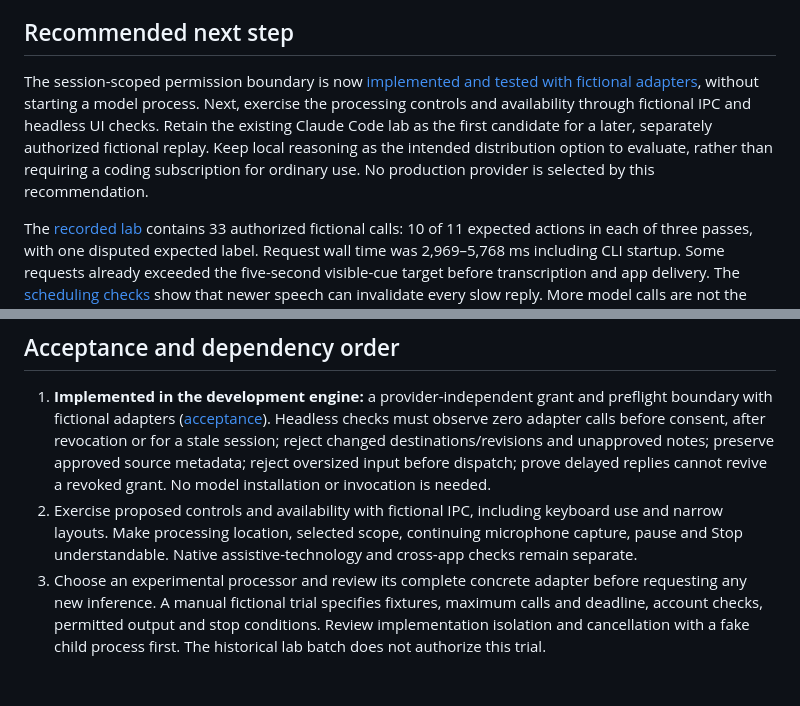
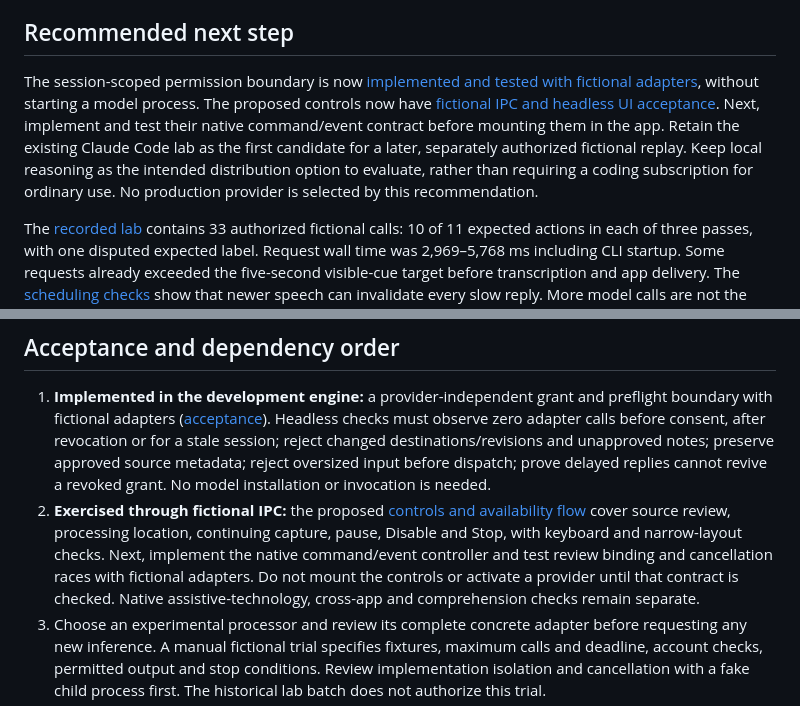
Before and after one commit to connorburgess/talkqte, a Markdown page: docs/processing-plan.md, 2 parts joined by grey strips. Drawn GitHub-style; blank space fills up the shorter version.

```diff
--- a/docs/processing-plan.md
+++ b/docs/processing-plan.md
@@ -6,7 +6,7 @@ The purpose is timely, relevant context while someone keeps listening. Processin
 
 ## Recommended next step
 
-The session-scoped permission boundary is now [implemented and tested with fictional adapters](cue-evaluator.md#session-processing-permission), without starting a model process. Next, exercise the processing controls and availability through fictional IPC and headless UI checks. Retain the existing Claude Code lab as the first candidate for a later, separately authorized fictional replay. Keep local reasoning as the intended distribution option to evaluate, rather than requiring a coding subscription for ordinary use. No production provider is selected by this recommendation.
+The session-scoped permission boundary is now [implemented and tested with fictional adapters](cue-evaluator.md#session-processing-permission), without starting a model process. The proposed controls now have [fictional IPC and headless UI acceptance](processing-controls.md). Next, implement and test their native command/event contract before mounting them in the app. Retain the existing Claude Code lab as the first candidate for a later, separately authorized fictional replay. Keep local reasoning as the intended distribution option to evaluate, rather than requiring a coding subscription for ordinary use. No production provider is selected by this recommendation.
 
 The [recorded lab](claude-cue-lab.md#validation-record) contains 33 authorized fictional calls: 10 of 11 expected actions in each of three passes, with one disputed expected label. Request wall time was 2,969–5,768 ms including CLI startup. Some requests already exceeded the five-second visible-cue target before transcription and app delivery. The [scheduling checks](cue-evaluator.md#coalesced-speech-scheduling) show that newer speech can invalidate every slow reply. More model calls are not the next prerequisite; an explicit boundary and a realistic end-to-end acceptance plan are.
 
@@ -64,7 +64,7 @@ Ordinary local operation remains available. Choosing phrase cues again must be e
 ## Acceptance and dependency order
 
 1. **Implemented in the development engine:** a provider-independent grant and preflight boundary with fictional adapters ([acceptance](cue-evaluator.md#session-processing-permission)). Headless checks must observe zero adapter calls before consent, after revocation or for a stale session; reject changed destinations/revisions and unapproved notes; preserve approved source metadata; reject oversized input before dispatch; prove delayed replies cannot revive a revoked grant. No model installation or invocation is needed.
-2. Exercise proposed controls and availability with fictional IPC, including keyboard use and narrow layouts. Make processing location, selected scope, continuing microphone capture, pause and Stop understandable. Native assistive-technology and cross-app checks remain separate.
+2. **Exercised through fictional IPC:** the proposed [controls and availability flow](processing-controls.md) cover source review, processing location, continuing capture, pause, Disable and Stop, with keyboard and narrow-layout checks. Next, implement the native command/event controller and test review binding and cancellation races with fictional adapters. Do not mount the controls or activate a provider until that contract is checked. Native assistive-technology, cross-app and comprehension checks remain separate.
 3. Choose an experimental processor and review its complete concrete adapter before requesting any new inference. A manual fictional trial specifies fixtures, maximum calls and deadline, account checks, permitted output and stop conditions. Review implementation isolation and cancellation with a fake child process first. The historical lab batch does not authorize this trial.
 4. If that trial is authorized, measure source support, already-answered/topic-shift handling, skipped opportunities, request volume, deadline/cancellation behavior and end-to-end latency under speech and pauses. Compare against the [agreed budgets](budgets.md); CLI completion time alone does not pass them. Do not activate real-context processing on the strength of fixture results.
 5. Before any real-context or distributable mode, resolve explicit processing choice, provider terms/settings, account isolation, onboarding and support. Verify Granola prior-note import, live input and writeback separately. Preserve the fictional-preview/Follow GitHub public scope, with no launch or accessibility claim from this plan.
```
Also changed, not shown: ROADMAP.md (+2 -1 lines), docs/processing-controls.md (added, +43 -0 lines), docs/assets/processing-review-narrow.png (added), docs/assets/processing-sources-desktop.png (added), docs/assets/processing-unavailable-narrow.png (added), 5 other files.
